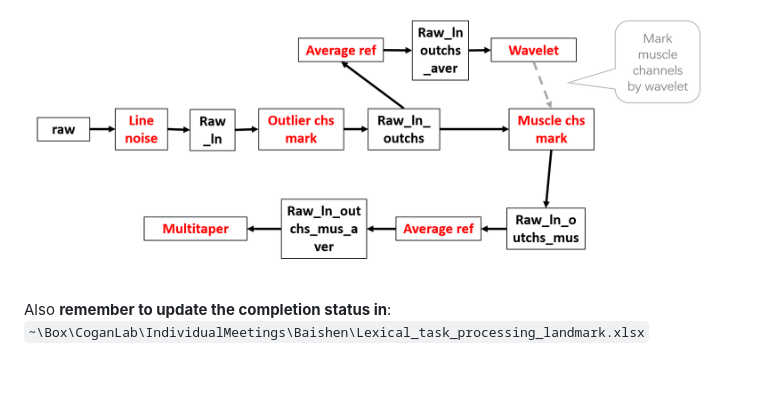
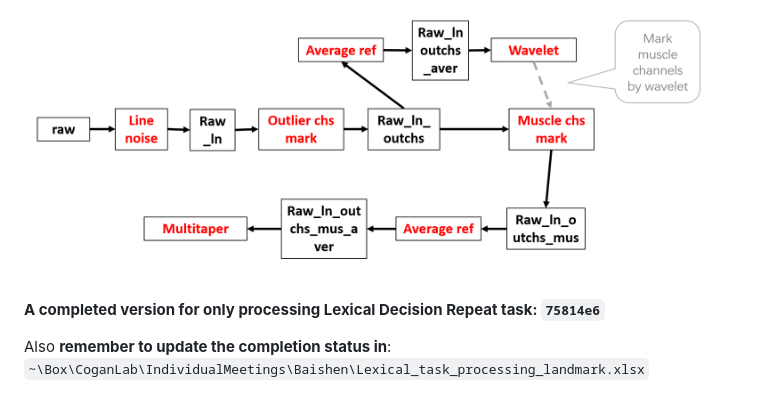
Before and after one commit to Baishenliang/coganlab_ieeg, a Markdown page: readme.md, the part around the change. GitHub-like rendering; blank space fills up the shorter version.

```diff
--- a/readme.md
+++ b/readme.md
@@ -3,6 +3,8 @@
 Please clone the Cogan Lab ieeg repository (https://github.com/coganlab/IEEG_Pipelines) first, install ieeg, and use the ieeg environment as the interpreter.
 
 ![IEEG analyses pipeline](materials/analyze_pipeline.png)
+
+**A completed version for only processing Lexical Decision Repeat task: `75814e6`**
 
 Also **remember to update the completion status in**:
 `~\Box\CoganLab\IndividualMeetings\Baishen\Lexical_task_processing_landmark.xlsx`
```
